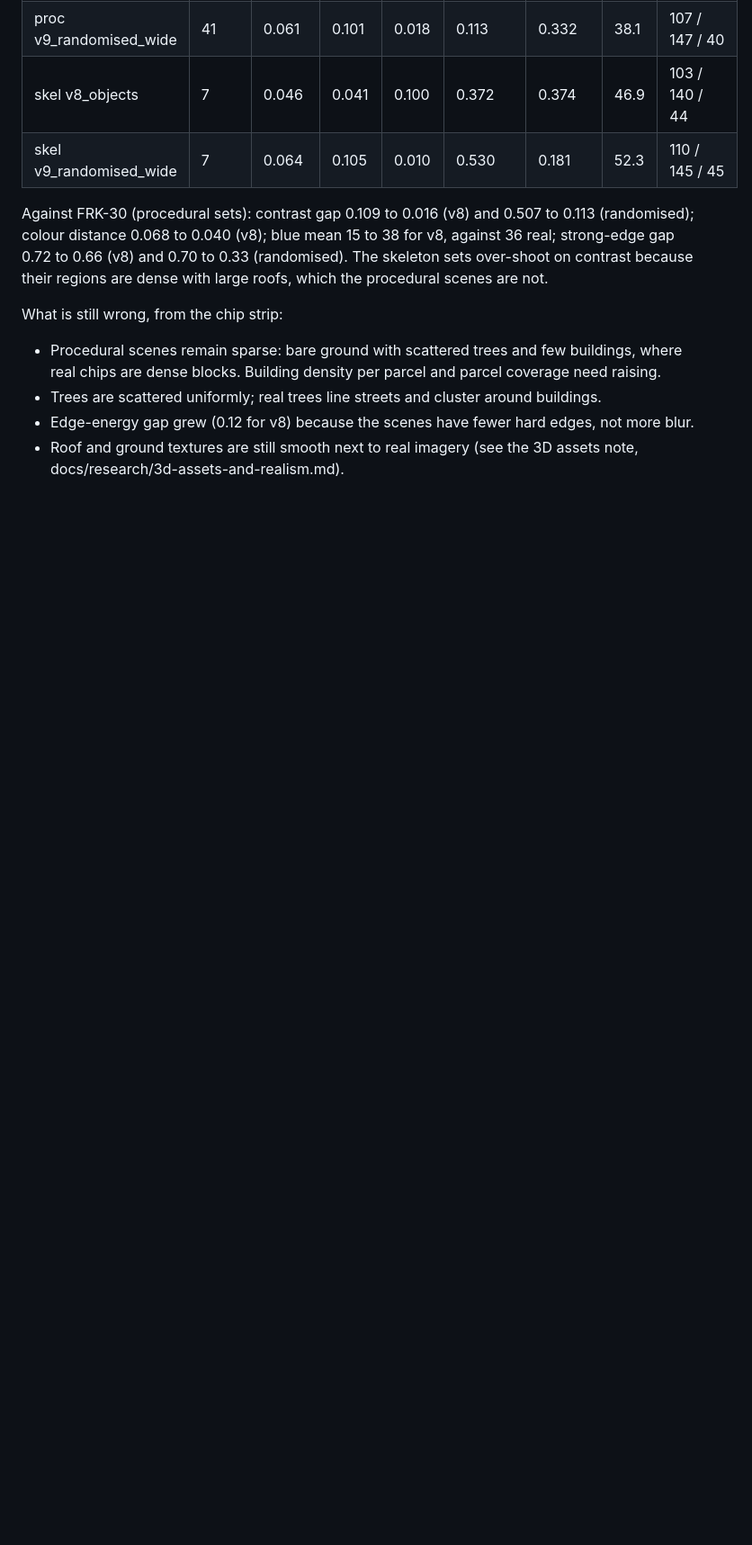
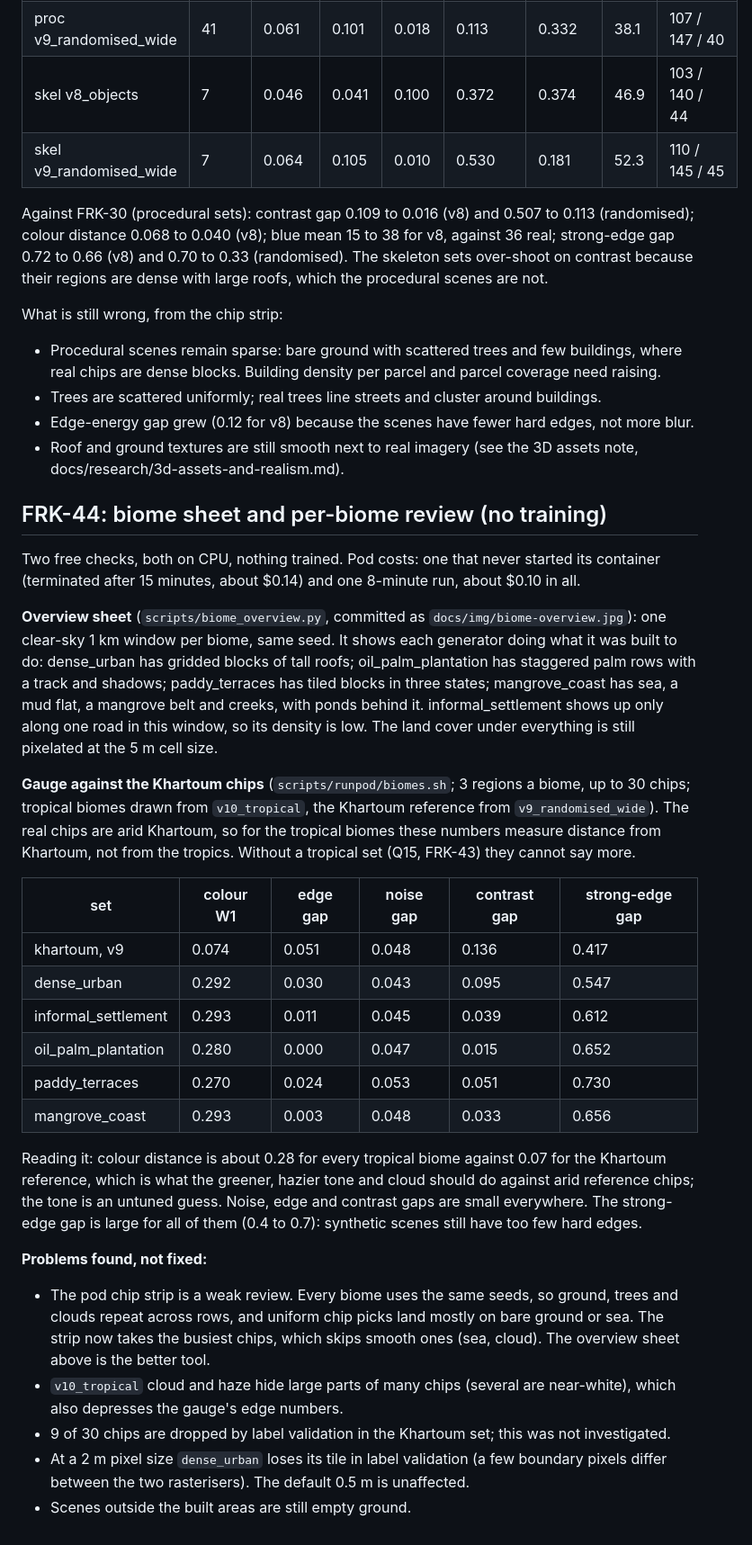
Before and after one commit to leejianrong/fraktal, a Markdown page: docs/adr/0006-success-is-a-downstream-benchmark.md, the part around the change. Shown at 90% size. Drawn GitHub-style; blank space fills up the shorter version.

Commit message:
Record the biome review and add the overview sheet (FRK-44)

```diff
--- a/docs/adr/0006-success-is-a-downstream-benchmark.md
+++ b/docs/adr/0006-success-is-a-downstream-benchmark.md
@@ -276,3 +276,48 @@ What is still wrong, from the chip strip:
 - Edge-energy gap grew (0.12 for v8) because the scenes have fewer hard edges, not more blur.
 - Roof and ground textures are still smooth next to real imagery (see the 3D assets note,
   docs/research/3d-assets-and-realism.md).
+
+## FRK-44: biome sheet and per-biome review (no training)
+
+Two free checks, both on CPU, nothing trained. Pod costs: one that never started its container
+(terminated after 15 minutes, about $0.14) and one 8-minute run, about $0.10 in all.
+
+**Overview sheet** (`scripts/biome_overview.py`, committed as `docs/img/biome-overview.jpg`): one clear-sky
+1 km window per biome, same seed. It shows each generator doing what it was built to do:
+dense_urban has gridded blocks of tall roofs; oil_palm_plantation has staggered palm rows with a
+track and shadows; paddy_terraces has tiled blocks in three states; mangrove_coast has sea, a mud
+flat, a mangrove belt and creeks, with ponds behind it. informal_settlement shows up only along
+one road in this window, so its density is low. The land cover under everything is still
+pixelated at the 5 m cell size.
+
+**Gauge against the Khartoum chips** (`scripts/runpod/biomes.sh`; 3 regions a biome, up to 30
+chips; tropical biomes drawn from `v10_tropical`, the Khartoum reference from `v9_randomised_wide`).
+The real chips are arid Khartoum, so for the tropical biomes these numbers measure distance from
+Khartoum, not from the tropics. Without a tropical set (Q15, FRK-43) they cannot say more.
+
+| set | colour W1 | edge gap | noise gap | contrast gap | strong-edge gap |
+|---|---|---|---|---|---|
+| khartoum, v9 | 0.074 | 0.051 | 0.048 | 0.136 | 0.417 |
+| dense_urban | 0.292 | 0.030 | 0.043 | 0.095 | 0.547 |
+| informal_settlement | 0.293 | 0.011 | 0.045 | 0.039 | 0.612 |
+| oil_palm_plantation | 0.280 | 0.000 | 0.047 | 0.015 | 0.652 |
+| paddy_terraces | 0.270 | 0.024 | 0.053 | 0.051 | 0.730 |
+| mangrove_coast | 0.293 | 0.003 | 0.048 | 0.033 | 0.656 |
+
+Reading it: colour distance is about 0.28 for every tropical biome against 0.07 for the Khartoum
+reference, which is what the greener, hazier tone and cloud should do against arid reference
+chips; the tone is an untuned guess. Noise, edge and contrast gaps are small everywhere. The
+strong-edge gap is large for all of them (0.4 to 0.7): synthetic scenes still have too few hard
+edges.
+
+**Problems found, not fixed:**
+- The pod chip strip is a weak review. Every biome uses the same seeds, so ground, trees and
+  clouds repeat across rows, and uniform chip picks land mostly on bare ground or sea. The strip
+  now takes the busiest chips, which skips smooth ones (sea, cloud). The overview sheet above is
+  the better tool.
+- `v10_tropical` cloud and haze hide large parts of many chips (several are near-white), which
+  also depresses the gauge's edge numbers.
+- 9 of 30 chips are dropped by label validation in the Khartoum set; this was not investigated.
+- At a 2 m pixel size `dense_urban` loses its tile in label validation (a few boundary pixels
+  differ between the two rasterisers). The default 0.5 m is unaffected.
+- Scenes outside the built areas are still empty ground.
```
Also changed, not shown: docs/img/biome-overview.jpg (added), 1 other file.
